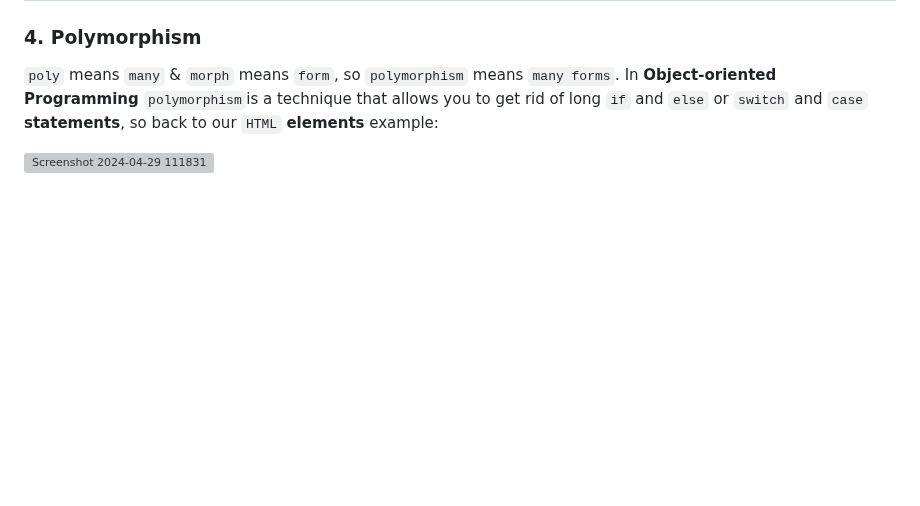
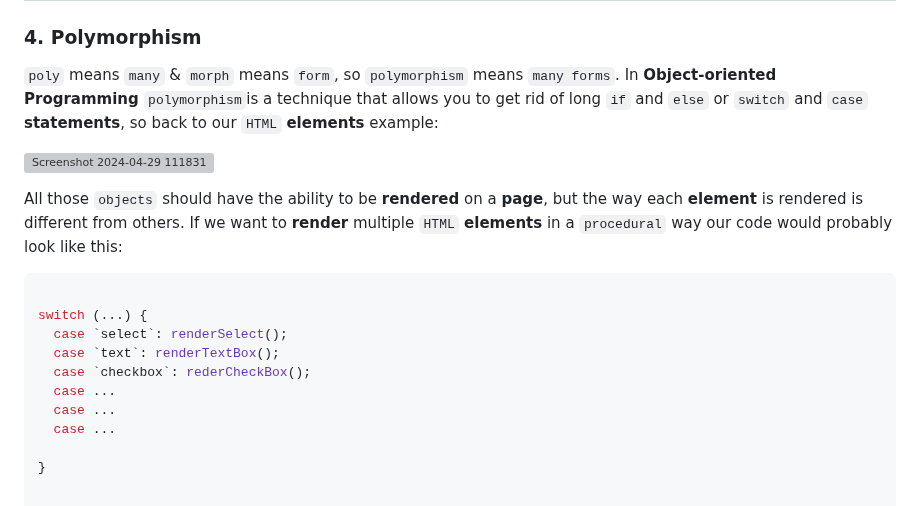
Before and after one commit to elyse502/Practices, a Markdown page: javaScript/Object-oriented_Programming/README.md, the part around the change. Drawn GitHub-style; blank space fills up the shorter version; grey boxes are pictures that could not be loaded.

````diff
--- a/javaScript/Object-oriented_Programming/README.md
+++ b/javaScript/Object-oriented_Programming/README.md
@@ -73,3 +73,17 @@ Think of `HTML` **elements** like `TextBoxes`, `Drop-down lists`, `CheckBoxes` a
 `poly` means `many` & `morph` means `form`, so `polymorphism` means `many forms`. In **Object-oriented Programming** `polymorphism`is a technique that allows you to get rid of long `if` and `else` or `switch` and `case` **statements**, so back to our `HTML` **elements** example:
 
 ![Screenshot 2024-04-29 111831](https://github.com/elyse502/Practices/assets/125453474/dfff2d30-7118-48b8-8bf0-20f59b6269ad)
+
+All those `objects` should have the ability to be **rendered** on a **page**, but the way each **element** is rendered is different from others. If we want to **render** multiple `HTML` **elements** in a `procedural` way our code would probably look like this:
+
+```groovy
+
+switch (...) {
+  case `select`: renderSelect();
+  case `text`: renderTextBox();
+  case `checkbox`: rederCheckBox();
+  case ...
+  case ...
+  case ...
+
+}
````
